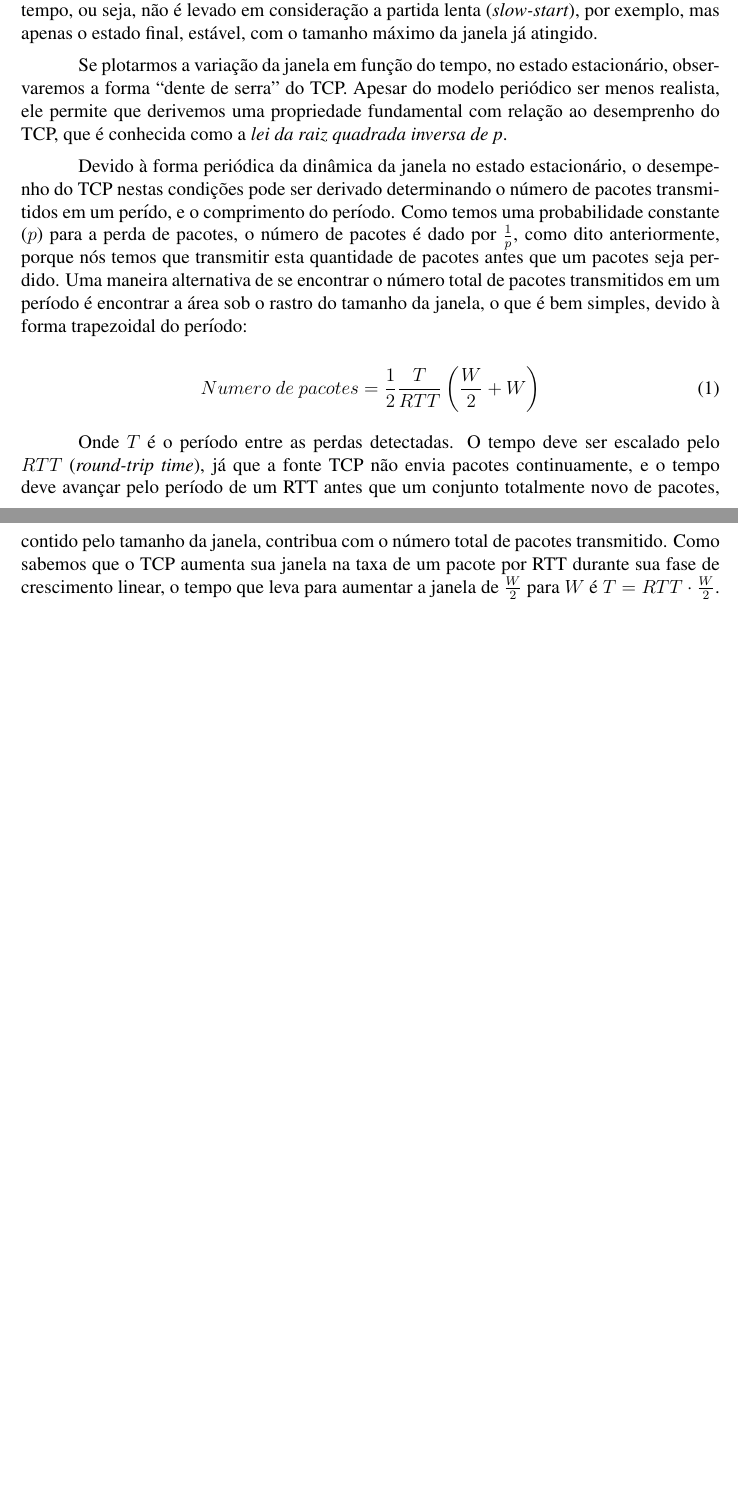
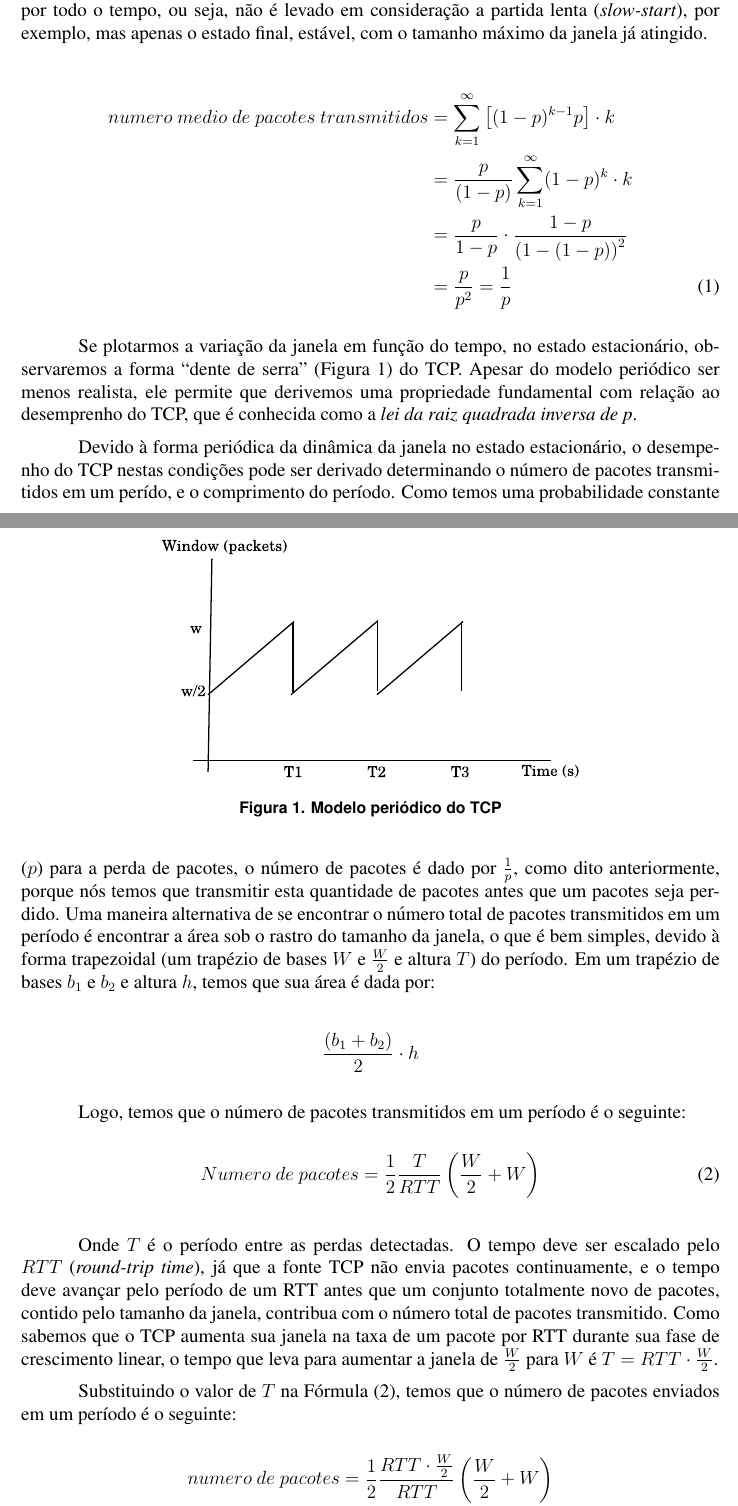
Before and after one commit to viniciusromao/tcp_model, a LaTeX document (tcp_model.tex, which reads modelo_periodico.tex): two parts of pages 1 and 2 of 7 before the commit and two parts of pages 1 and 2 of 8 after it, joined at a grey line, cut so that both start at the same text, the shorter picture padded with empty space. Compiled offline with pdfLaTeX.

Commit message:
adicao de material ao modelo periodico

```diff
--- a/modelo_periodico.tex
+++ b/modelo_periodico.tex
@@ -22,11 +22,27 @@ tempo, ou seja, não é levado em consideração a partida lenta
 (\textit{slow-start}), por exemplo, mas apenas o estado final, estável, com o
 tamanho máximo da janela já atingido.
 
+\begin{align}
+\label{media}
+numero\ medio\ de\ pacotes\ transmitidos &= \sum_{k=1}^{\infty}
+\left[(1-p)^{k-1}p\right] \cdot k \nonumber\\
+&= \frac{p}{(1-p)} \sum_{k=1}^{\infty} (1-p)^{k} \cdot k\nonumber\\
+&= \frac{p}{1-p} \cdot \frac{1-p}{\left(1-(1-p)\right)^{2}}\nonumber\\
+&= \frac{p}{p^{2}} = \frac{1}{p}
+\end{align}
+
 Se plotarmos a variação da janela em função do tempo, no estado
-estacionário, observaremos a forma ``dente de serra'' do TCP. Apesar do modelo
-periódico ser menos realista, ele permite que derivemos uma propriedade
+estacionário, observaremos a forma ``dente de serra'' (Figura \ref{serra}) do
+TCP. Apesar do modelo periódico ser menos realista, ele permite que derivemos uma propriedade
 fundamental com relação ao desemprenho do TCP, que é conhecida como a
 \textit{lei da raiz quadrada inversa de p}.
+
+\begin{figure}
+\label{serra}
+\centering
+\includegraphics{figs/periodic_model.pdf}
+\caption{Modelo periódico do TCP}
+\end{figure}
 
 Devido à forma periódica da dinâmica da janela no estado estacionário, o
 desempenho do TCP nestas condições pode ser derivado determinando o número de
@@ -36,9 +52,15 @@ dado por $\frac{1}{p}$, como dito anteriormente, porque nós temos que transmiti
 esta quantidade de pacotes antes que um pacotes seja perdido. Uma maneira
 alternativa de se encontrar o número total de pacotes transmitidos em um período
 é encontrar a área sob o rastro do tamanho da janela, o que é bem simples,
-devido à forma trapezoidal do período:
+devido à forma trapezoidal (um trapézio de bases $W$  e $\frac{W}{2}$  e
+altura $T$) do período. Em um trapézio de bases $b_1$ e $b_2$ e altura $h$,
+temos que sua área é dada por:
 
+$$\frac{(b_1 + b_2)}{2}\cdot h$$
+
+Logo, temos que o número de pacotes transmitidos em um período é o seguinte:
 \begin{equation}
+\label{npkt}
 Numero\ de\ pacotes = \frac{1}{2}\frac{T}{RTT}\left(\frac{W}{2} + W\right)
 \end{equation}
 
@@ -49,8 +71,19 @@ conjunto totalmente novo de pacotes, contido pelo tamanho da janela, contribua
 com o número total de pacotes transmitido. Como sabemos que o TCP aumenta sua
 janela na taxa de um pacote por RTT durante sua fase de crescimento linear, o
 tempo que leva para aumentar a janela de $\frac{W}{2}$ para $W$ é $T =
-RTT \cdot \frac{W}{2}$. Logo, igualando o número total de pacotes transmitidos
-durante esse período, temos:
+RTT \cdot \frac{W}{2}$.
+
+Substituindo o valor de $T$ na Fórmula (\ref{npkt}), temos que o número de
+pacotes enviados em um período é o seguinte:
+\begin{align}
+\label{npkt2}
+numero\ de\ pacotes &= \frac{1}{2}\frac{RTT \cdot
+\frac{W}{2}}{RTT}\left(\frac{W}{2} + W\right)\nonumber\\
+				&= \frac{W}{4} \cdot \left(\frac{W}{2} + W\right)
+\end{align}
+
+ Logo, igualando o número total de pacotes transmitidos
+durante esse período (Equações \ref{npkt2} e \ref{media}), temos:
 \begin{align}
 \frac{W}{4} \cdot \left(\frac{W}{2} + W\right) &= \frac{1}{p}\nonumber\\
 \Rightarrow W &= \sqrt{\frac{8}{3p}}
```
Also changed, not shown: figs/periodic_model.pdf (added), modelo_periodico.tex (7 more changed lines).
